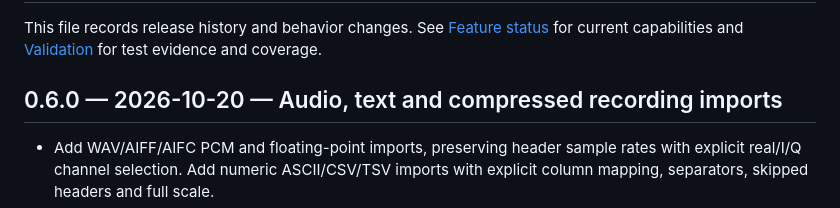
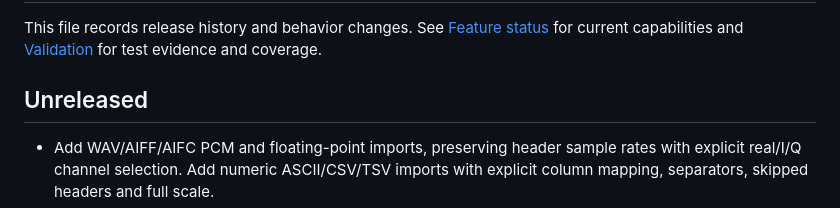
Before and after one commit to gioeleminardi/CroccoSpectrum, a Markdown page: CHANGELOG.md, the part around the change. Drawn GitHub-style.

Commit message:
Reverted CHANGELOG.md version header

```diff
--- a/CHANGELOG.md
+++ b/CHANGELOG.md
@@ -4,7 +4,7 @@ This file records release history and behavior changes. See
 [Feature status](FEATURE_STATUS.md) for current capabilities and
 [Validation](docs/VALIDATION.md) for test evidence and coverage.
 
-## 0.6.0 — 2026-10-20 — Audio, text and compressed recording imports
+## Unreleased
 
 - Add WAV/AIFF/AIFC PCM and floating-point imports, preserving header sample rates
   with explicit real/I/Q channel selection. Add numeric ASCII/CSV/TSV imports
```
